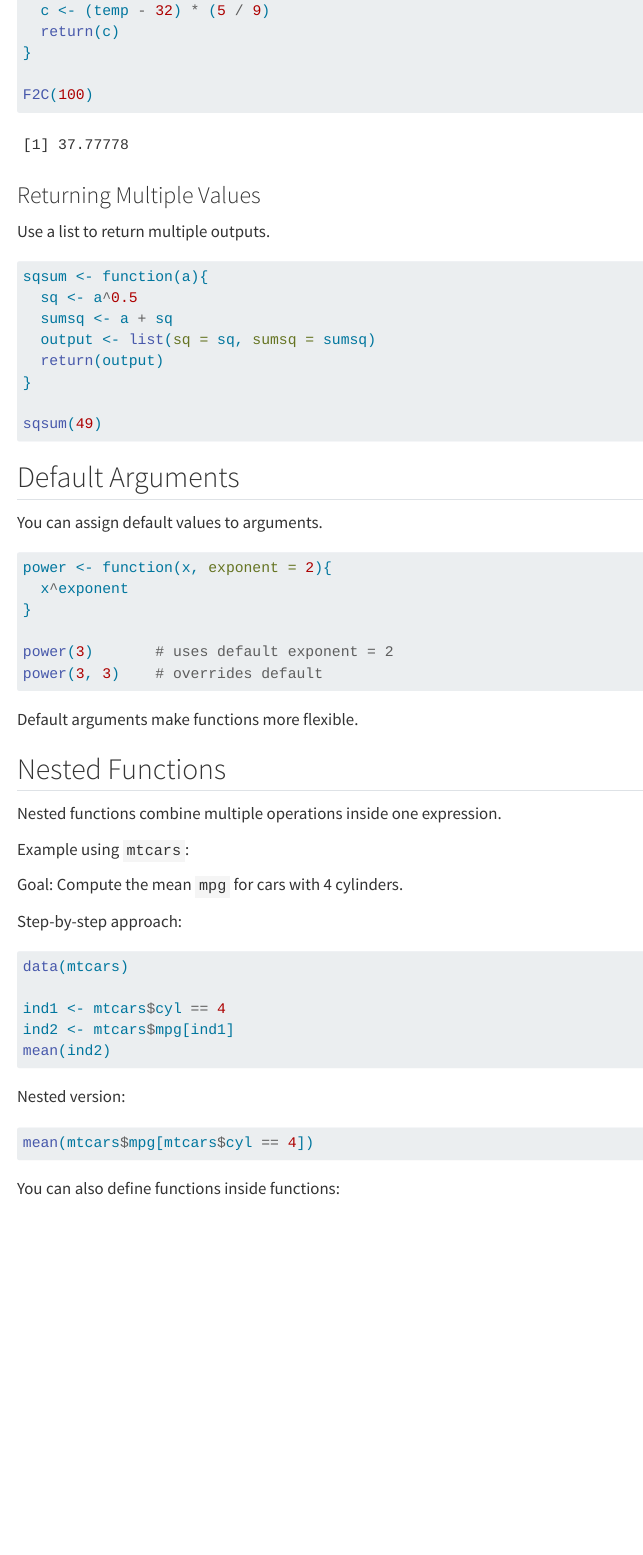
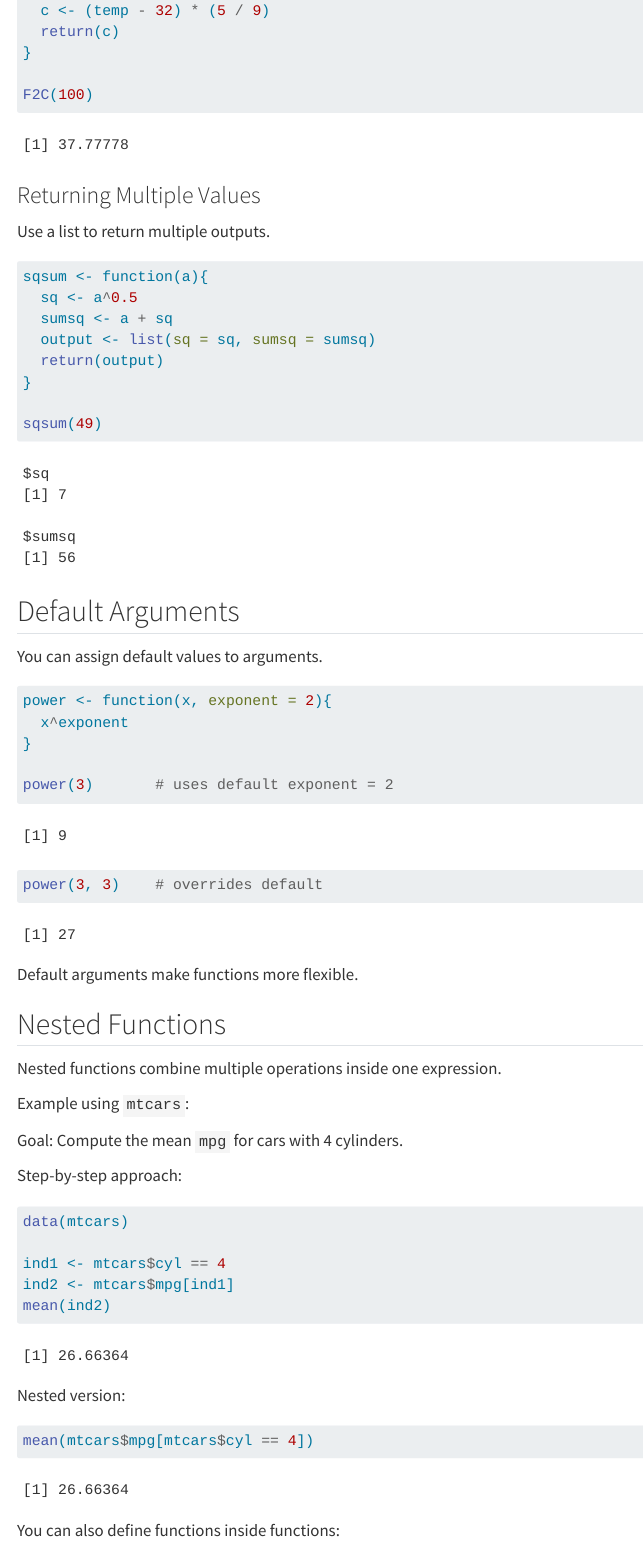
Before and after one commit to SouthernMethodistUniversity/intro-to-r, a Quarto document (functions.qmd): the page in a window 1100 px wide, from 2010 px down. Rendered offline with R 4.5, knitr and Pandoc in place of Quarto, with nearby package versions.

Commit message:
Update functions.qmd

````diff
--- a/functions.qmd
+++ b/functions.qmd
@@ -96,7 +96,7 @@ F2C(100)
 
 Use a list to return multiple outputs.
 
-```r
+```{r}
 sqsum <- function(a){
   sq <- a^0.5
   sumsq <- a + sq
@@ -113,7 +113,7 @@ sqsum(49)
 
 You can assign default values to arguments.
 
-```r
+```{r}
 power <- function(x, exponent = 2){
   x^exponent
 }
@@ -136,7 +136,7 @@ Goal: Compute the mean `mpg` for cars with 4 cylinders.
 
 Step-by-step approach:
 
-```r
+```{r}
 data(mtcars)
 
 ind1 <- mtcars$cyl == 4
@@ -146,13 +146,13 @@ mean(ind2)
 
 Nested version:
 
-```r
+```{r}
 mean(mtcars$mpg[mtcars$cyl == 4])
 ```
 
 You can also define functions inside functions:
 
-```r
+```{r}
 outer_function <- function(x){
 
   inner_function <- function(y){
````
Also changed, not shown: functions.qmd (6 more changed lines).
